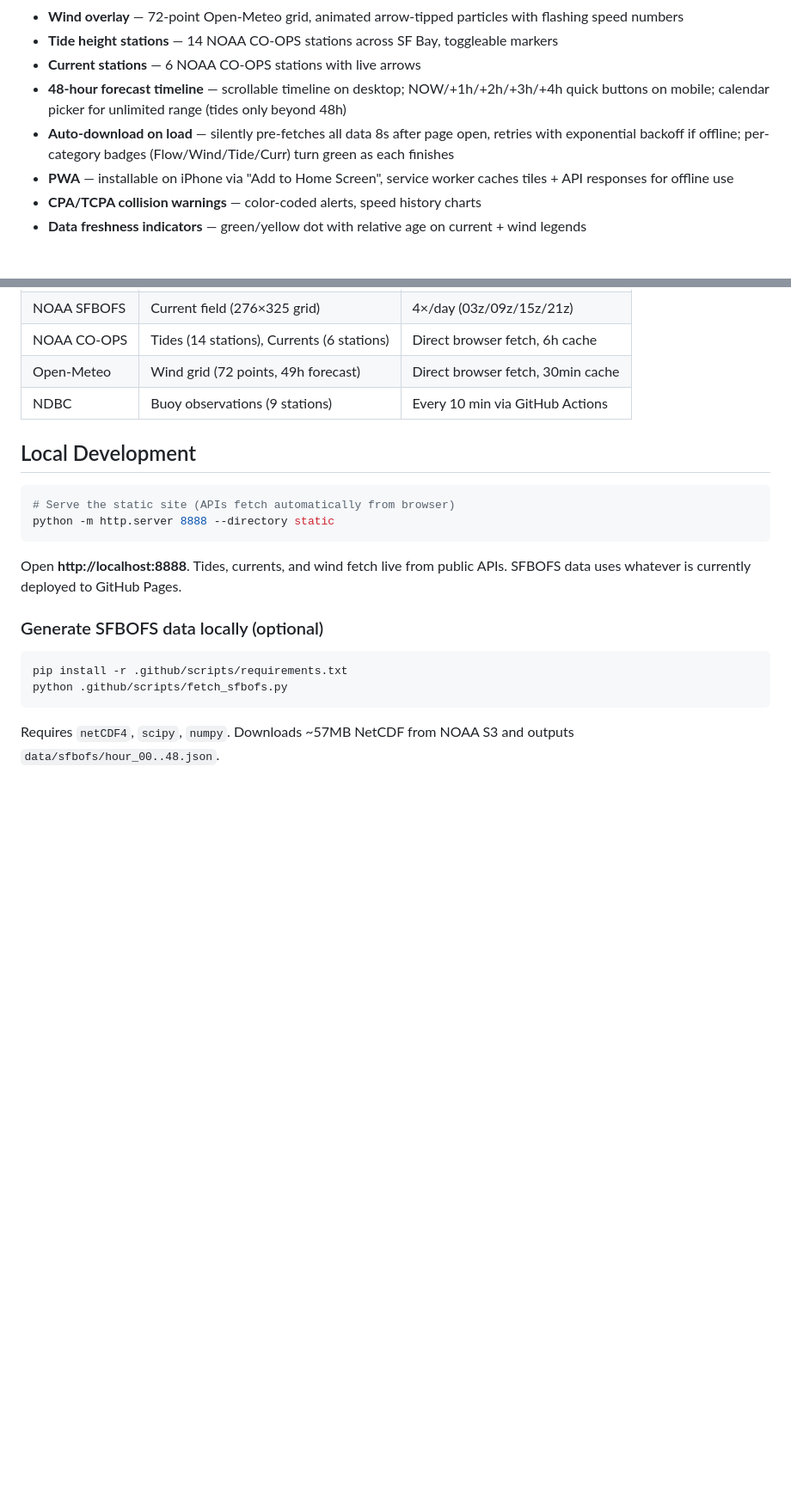
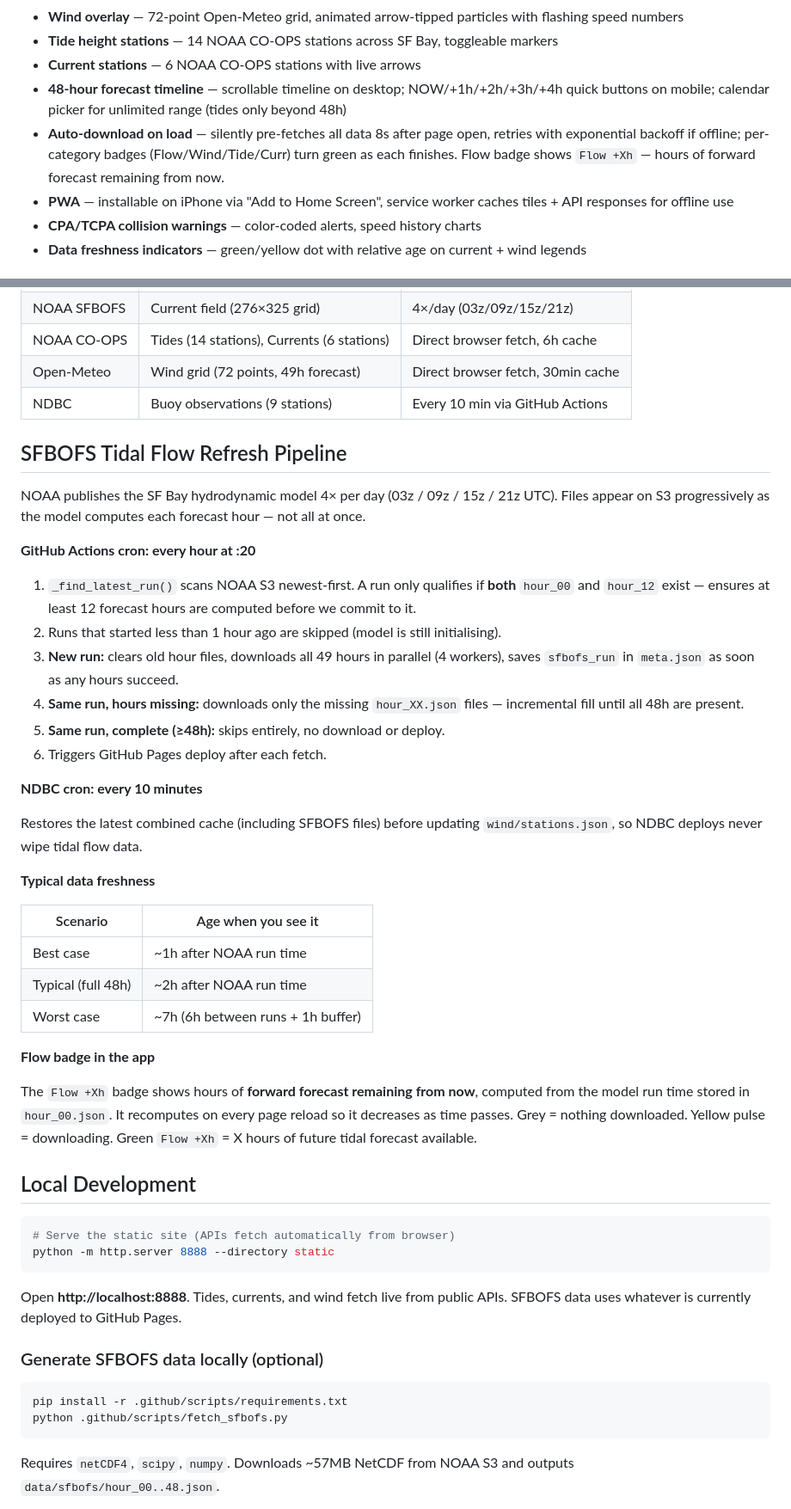
Before and after one commit to rostape1/TyponFlowRacer, a Markdown page: README.md, 2 parts joined by grey strips. Shown at 86% size. GitHub-like rendering; blank space fills up the shorter version.

Commit message:
Add SFBOFS tidal flow refresh pipeline to README
Documents the full end-to-end flow: NOAA model runs, GitHub Actions
cron logic (hour_12 check, incremental fill, NDBC cache fix), typical
data freshness timing, and Flow +Xh badge meaning.

Co-Authored-By: Claude Opus 4.6 <noreply@anthropic.com>

````diff
--- a/README.md
+++ b/README.md
@@ -12,7 +12,7 @@ Deployed as a static PWA on GitHub Pages — no backend required.
 - **Tide height stations** — 14 NOAA CO-OPS stations across SF Bay, toggleable markers
 - **Current stations** — 6 NOAA CO-OPS stations with live arrows
 - **48-hour forecast timeline** — scrollable timeline on desktop; NOW/+1h/+2h/+3h/+4h quick buttons on mobile; calendar picker for unlimited range (tides only beyond 48h)
-- **Auto-download on load** — silently pre-fetches all data 8s after page open, retries with exponential backoff if offline; per-category badges (Flow/Wind/Tide/Curr) turn green as each finishes
+- **Auto-download on load** — silently pre-fetches all data 8s after page open, retries with exponential backoff if offline; per-category badges (Flow/Wind/Tide/Curr) turn green as each finishes. Flow badge shows `Flow +Xh` — hours of forward forecast remaining from now.
 - **PWA** — installable on iPhone via "Add to Home Screen", service worker caches tiles + API responses for offline use
 - **CPA/TCPA collision warnings** — color-coded alerts, speed history charts
 - **Data freshness indicators** — green/yellow dot with relative age on current + wind legends
@@ -56,6 +56,35 @@ Three-row collapsible bottom bar:
 | Open-Meteo | Wind grid (72 points, 49h forecast) | Direct browser fetch, 30min cache |
 | NDBC | Buoy observations (9 stations) | Every 10 min via GitHub Actions |
 
+## SFBOFS Tidal Flow Refresh Pipeline
+
+NOAA publishes the SF Bay hydrodynamic model 4× per day (03z / 09z / 15z / 21z UTC). Files appear on S3 progressively as the model computes each forecast hour — not all at once.
+
+**GitHub Actions cron: every hour at :20**
+
+1. `_find_latest_run()` scans NOAA S3 newest-first. A run only qualifies if **both** `hour_00` and `hour_12` exist — ensures at least 12 forecast hours are computed before we commit to it.
+2. Runs that started less than 1 hour ago are skipped (model is still initialising).
+3. **New run:** clears old hour files, downloads all 49 hours in parallel (4 workers), saves `sfbofs_run` in `meta.json` as soon as any hours succeed.
+4. **Same run, hours missing:** downloads only the missing `hour_XX.json` files — incremental fill until all 48h are present.
+5. **Same run, complete (≥48h):** skips entirely, no download or deploy.
+6. Triggers GitHub Pages deploy after each fetch.
+
+**NDBC cron: every 10 minutes**
+
+Restores the latest combined cache (including SFBOFS files) before updating `wind/stations.json`, so NDBC deploys never wipe tidal flow data.
+
+**Typical data freshness**
+
+| Scenario | Age when you see it |
+|----------|-------------------|
+| Best case | ~1h after NOAA run time |
+| Typical (full 48h) | ~2h after NOAA run time |
+| Worst case | ~7h (6h between runs + 1h buffer) |
+
+**Flow badge in the app**
+
+The `Flow +Xh` badge shows hours of **forward forecast remaining from now**, computed from the model run time stored in `hour_00.json`. It recomputes on every page reload so it decreases as time passes. Grey = nothing downloaded. Yellow pulse = downloading. Green `Flow +Xh` = X hours of future tidal forecast available.
+
 ## Local Development
 
 ```bash
````
